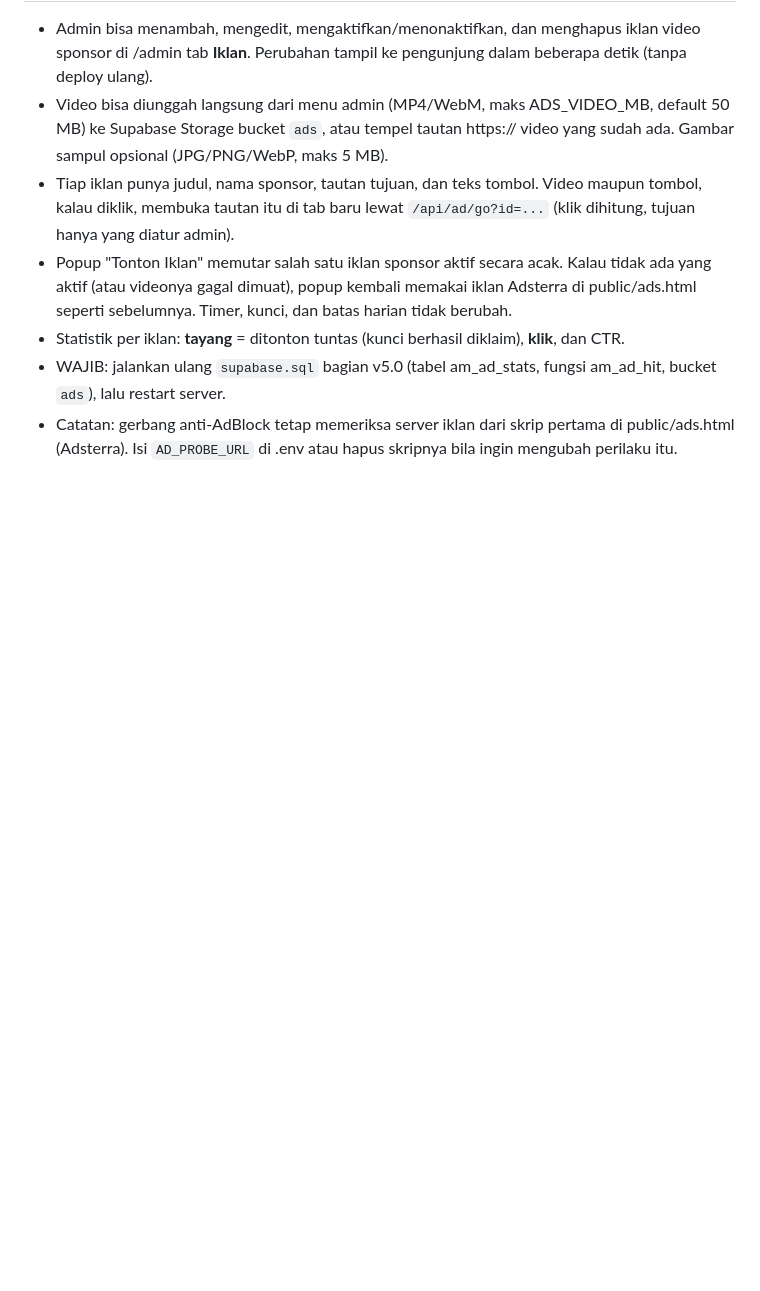
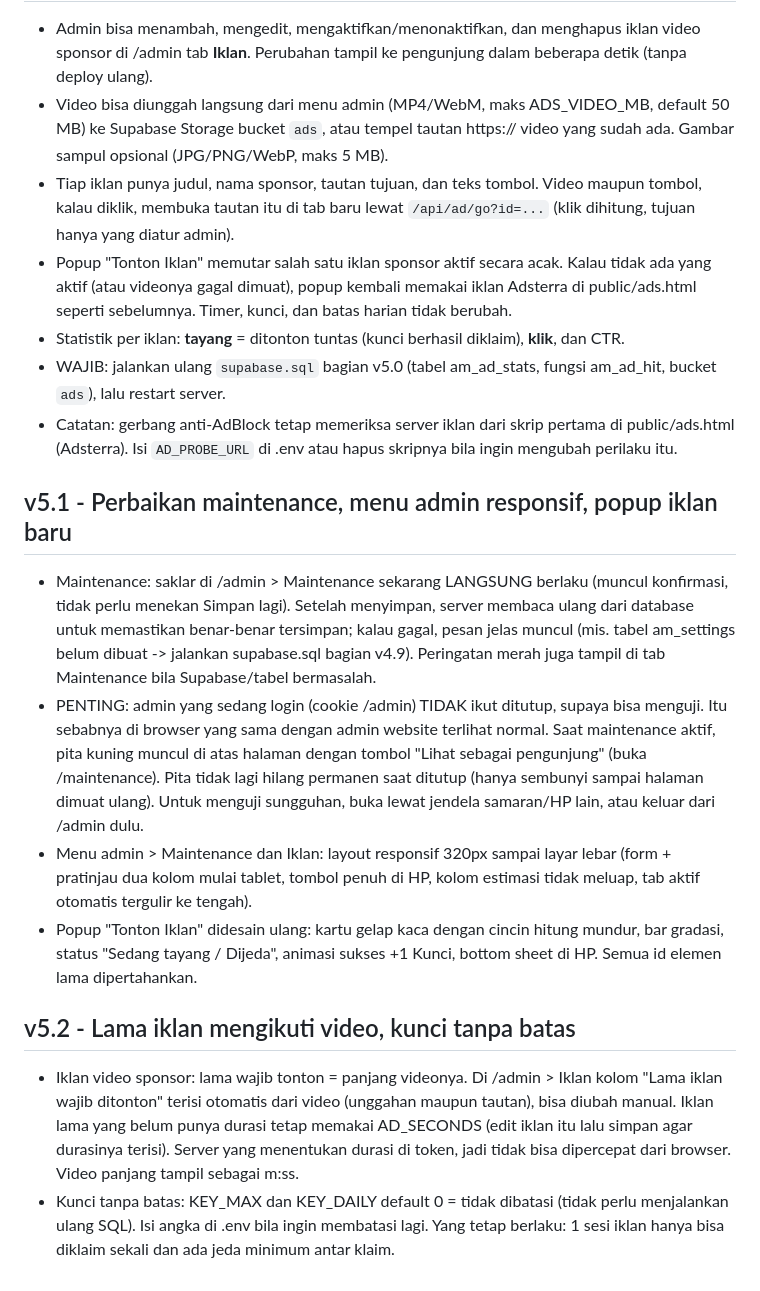
Before and after one commit to azhar83mhmmd-art/prem, a Markdown page: README.md, the part around the change. GitHub-like rendering; blank space fills up the shorter version.

```diff
--- a/README.md
+++ b/README.md
@@ -84,3 +84,13 @@ v4.5 - Balasan ulasan, like, room publik, kontrol admin per pengguna, perbaikan
 - Statistik per iklan: **tayang** = ditonton tuntas (kunci berhasil diklaim), **klik**, dan CTR.
 - WAJIB: jalankan ulang `supabase.sql` bagian v5.0 (tabel am_ad_stats, fungsi am_ad_hit, bucket `ads`), lalu restart server.
 - Catatan: gerbang anti-AdBlock tetap memeriksa server iklan dari skrip pertama di public/ads.html (Adsterra). Isi `AD_PROBE_URL` di .env atau hapus skripnya bila ingin mengubah perilaku itu.
+
+## v5.1 - Perbaikan maintenance, menu admin responsif, popup iklan baru
+- Maintenance: saklar di /admin > Maintenance sekarang LANGSUNG berlaku (muncul konfirmasi, tidak perlu menekan Simpan lagi). Setelah menyimpan, server membaca ulang dari database untuk memastikan benar-benar tersimpan; kalau gagal, pesan jelas muncul (mis. tabel am_settings belum dibuat -> jalankan supabase.sql bagian v4.9). Peringatan merah juga tampil di tab Maintenance bila Supabase/tabel bermasalah.
+- PENTING: admin yang sedang login (cookie /admin) TIDAK ikut ditutup, supaya bisa menguji. Itu sebabnya di browser yang sama dengan admin website terlihat normal. Saat maintenance aktif, pita kuning muncul di atas halaman dengan tombol "Lihat sebagai pengunjung" (buka /maintenance). Pita tidak lagi hilang permanen saat ditutup (hanya sembunyi sampai halaman dimuat ulang). Untuk menguji sungguhan, buka lewat jendela samaran/HP lain, atau keluar dari /admin dulu.
+- Menu admin > Maintenance dan Iklan: layout responsif 320px sampai layar lebar (form + pratinjau dua kolom mulai tablet, tombol penuh di HP, kolom estimasi tidak meluap, tab aktif otomatis tergulir ke tengah).
+- Popup "Tonton Iklan" didesain ulang: kartu gelap kaca dengan cincin hitung mundur, bar gradasi, status "Sedang tayang / Dijeda", animasi sukses +1 Kunci, bottom sheet di HP. Semua id elemen lama dipertahankan.
+
+## v5.2 - Lama iklan mengikuti video, kunci tanpa batas
+- Iklan video sponsor: lama wajib tonton = panjang videonya. Di /admin > Iklan kolom "Lama iklan wajib ditonton" terisi otomatis dari video (unggahan maupun tautan), bisa diubah manual. Iklan lama yang belum punya durasi tetap memakai AD_SECONDS (edit iklan itu lalu simpan agar durasinya terisi). Server yang menentukan durasi di token, jadi tidak bisa dipercepat dari browser. Video panjang tampil sebagai m:ss.
+- Kunci tanpa batas: KEY_MAX dan KEY_DAILY default 0 = tidak dibatasi (tidak perlu menjalankan ulang SQL). Isi angka di .env bila ingin membatasi lagi. Yang tetap berlaku: 1 sesi iklan hanya bisa diklaim sekali dan ada jeda minimum antar klaim.
```
